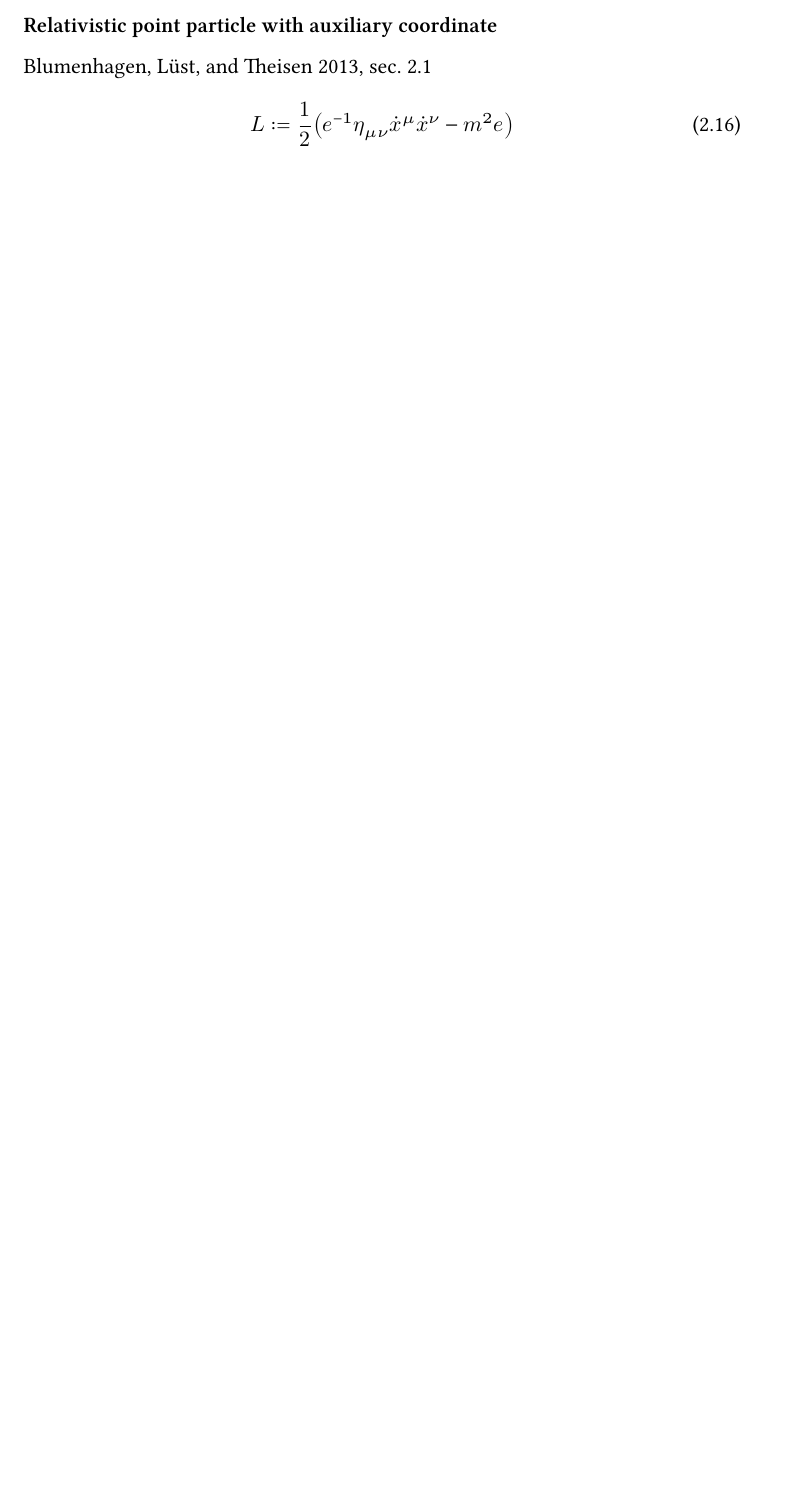
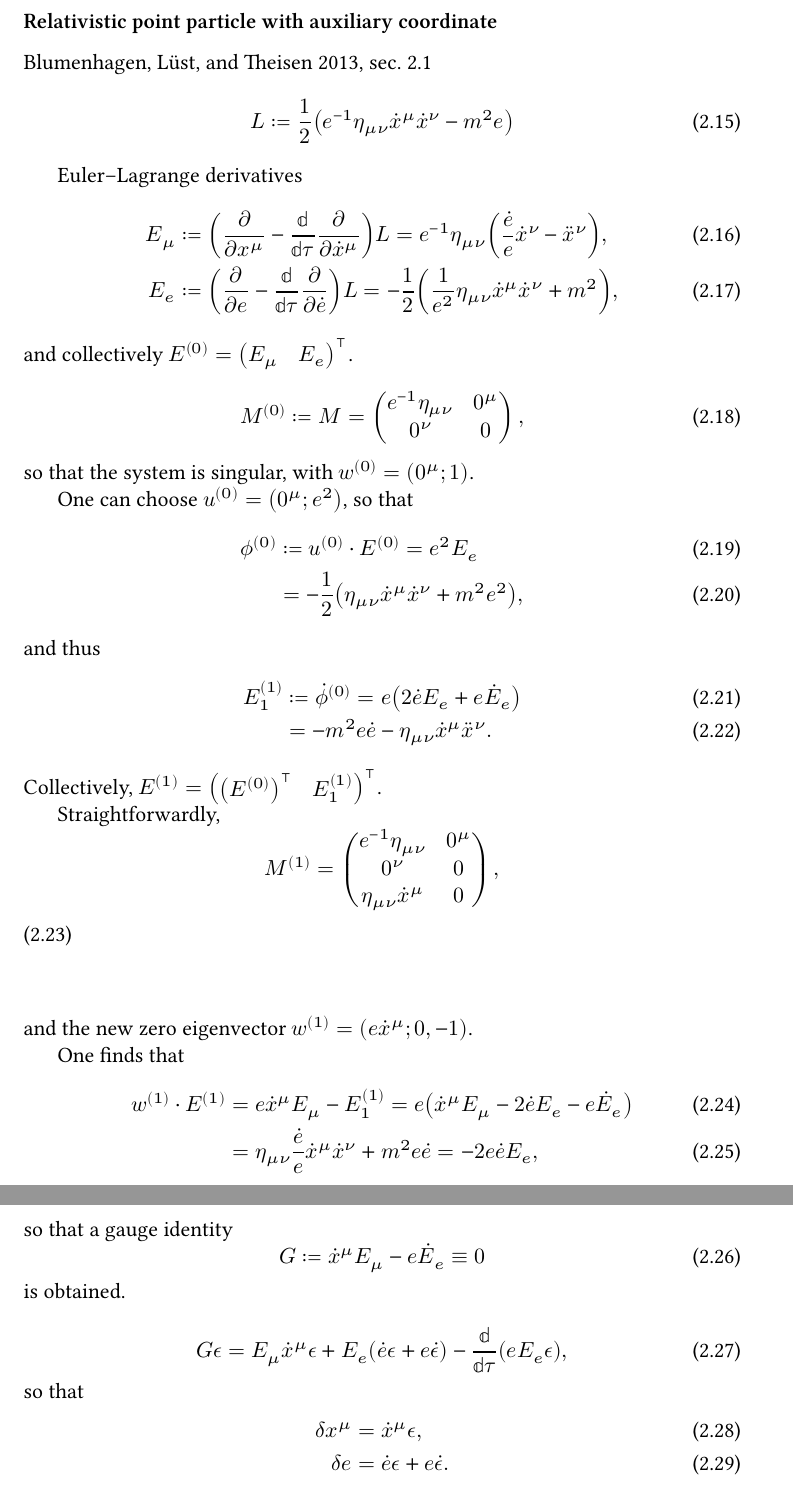
Before and after one commit to cmp0xff/nb-sd, a LaTeX document (notes/lagrangian/lagrangian.tex): part of page 3 of 4 before the commit and two parts of pages 3 and 4 of 5 after it, the two joined at a grey line, cut so that both start at the same text, the shorter picture padded with empty space. The pictures show the PDF file notes/lagrangian/lagrangian.pdf that the author committed with the source.

Commit message:
relativistic particle with e

```diff
--- a/notes/lagrangian/lagrangian.tex
+++ b/notes/lagrangian/lagrangian.tex
@@ -318,3 +318,16 @@ the system has a symmetry
 \delta x^\mu = \dot{x}^\mu \delta \lambda.
 \end{equation}
 
+\subsubsection*{Relativistic point particle with auxiliary coordinate}
+
+\cite[sec.\ 2.1]{Blumenhagen2013}
+\begin{equation}
+L \coloneqq \frac{1}{2} \rbr{e^{-1}\eta_{\mu\nu}\dot{x}^\mu \dot{x}^\nu - m^2 e}
+\label{eq:point-aux-lagrangian}
+\end{equation}
+
+Euler--Lagrange derivatives
+\begin{align}
+E_\mu &\coloneqq \rbr{\frpa{}{x^\mu}-\frde{}{\tau}\frpa{}{\dot{x}^\mu}}L
+= e^{-1}\eta_{\mu\nu} \rbr{\frac{\dot{e}}{e}\dot{x}^\nu - \ddot{x}^\nu}, \\
+E_e &\coloneqq \rbr{\frpa{}{e}-\frde{}{\tau}\frpa{}{\dot{e}}}L
@@ -320,0 +342,11 @@ the system has a symmetry
+e^{-1}\eta_{\mu\nu} & 0^\mu \\
+0^\nu & 0
+\end{pmatrix},
+\end{equation}
+so that the system is singular, with $w^{(0)} = \rbr{0^\mu; 1}$.
+
+One can choose $u^{(0)} = \rbr{0^\mu; e^2}$, so that
+\begin{align}
+\phi^{(0)} &\coloneqq u^{(0)}\cdot E^{(0)} = e^2 E_e \\
+&= -\frac{1}{2}\rbr{\eta_{\mu\nu}\dot{x}^\mu\dot{x}^\nu + m^2 e^2},
+\end{align}
@@ -320,0 +367,18 @@ the system has a symmetry
+\eta_{\mu\nu}\dot{x}^\mu & 0
+\end{pmatrix},
+
+\end{equation}
+and the new zero eigenvector $w^{(1)} = \rbr{e\dot{x}^\mu; 0, -1}$.
+
+One finds that
+\begin{align}
+w^{(1)} \cdot E^{(1)} &= e\dot{x}^\mu E_\mu - E^{(1)}_1 =
+e\rbr{\dot{x}^\mu E_\mu - 2 \dot{e} E_e - e\dot{E}_e} \\
+&= \eta_{\mu\nu} \frac{\dot{e}}{e} \dot{x}^\mu \dot{x}^\nu  + m^2 e \dot{e}
+= -2e \dot{e} E_e,
+\end{align}
+so that a gauge identity
+\begin{equation}
+G \coloneqq \dot{x}^\mu E_\mu - e \dot{E}_e \equiv 0
+\end{equation}
+is obtained.
```
Also changed, not shown: notes/lagrangian/lagrangian.pdf, notes/lagrangian/lagrangian.tex (41 more changed lines).
